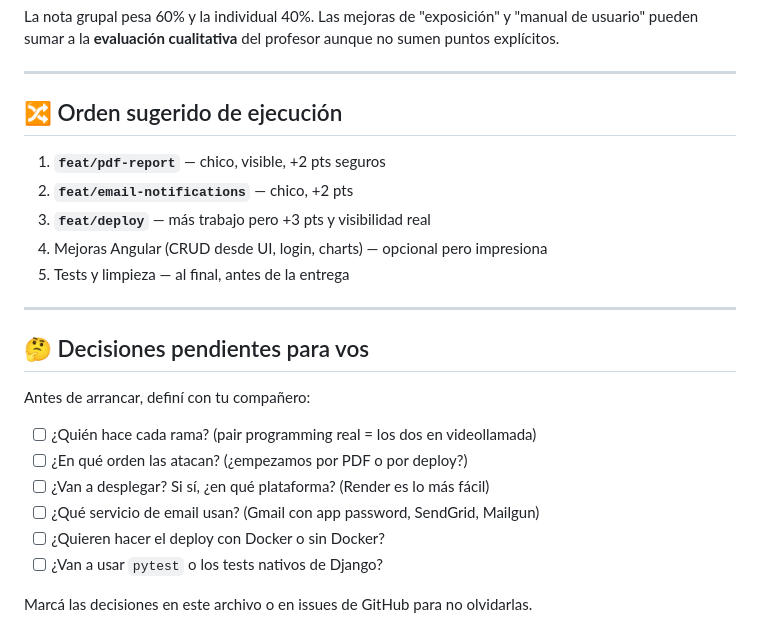
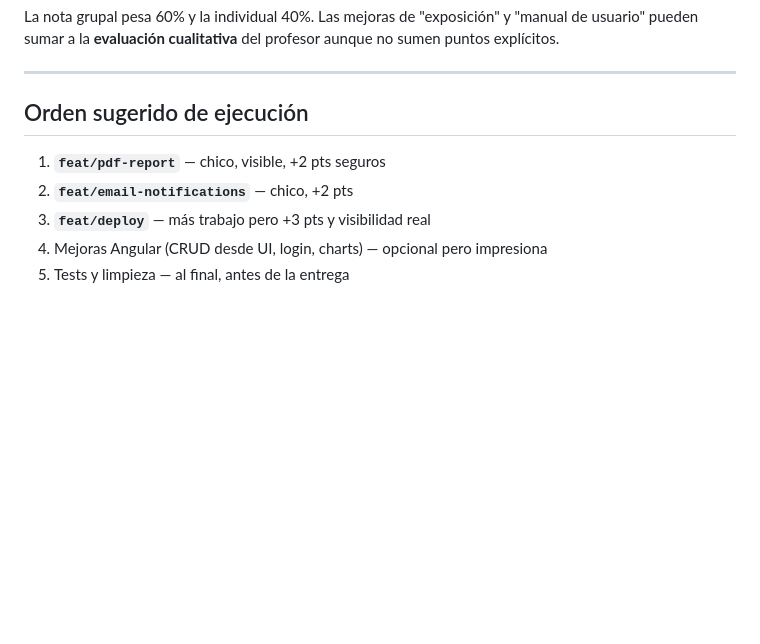
Before and after one commit to R4drix/DAW_TrabajoGrupal, a Markdown page: COSAS_QUE_FALTAN.md, the part around one of its changes. Drawn GitHub-style; blank space fills up the shorter version.

```diff
--- a/COSAS_QUE_FALTAN.md
+++ b/COSAS_QUE_FALTAN.md
@@ -112,25 +112,10 @@ profesor aunque no sumen puntos explícitos.
 
 ---
 
-## 🔀 Orden sugerido de ejecución
+## Orden sugerido de ejecución
 
 1. **`feat/pdf-report`** — chico, visible, +2 pts seguros
 2. **`feat/email-notifications`** — chico, +2 pts
 3. **`feat/deploy`** — más trabajo pero +3 pts y visibilidad real
 4. Mejoras Angular (CRUD desde UI, login, charts) — opcional pero impresiona
 5. Tests y limpieza — al final, antes de la entrega
-
----
-
-## 🤔 Decisiones pendientes para vos
-
-Antes de arrancar, definí con tu compañero:
-
-- [ ] ¿Quién hace cada rama? (pair programming real = los dos en videollamada)
-- [ ] ¿En qué orden las atacan? (¿empezamos por PDF o por deploy?)
-- [ ] ¿Van a desplegar? Si sí, ¿en qué plataforma? (Render es lo más fácil)
-- [ ] ¿Qué servicio de email usan? (Gmail con app password, SendGrid, Mailgun)
-- [ ] ¿Quieren hacer el deploy con Docker o sin Docker?
-- [ ] ¿Van a usar `pytest` o los tests nativos de Django?
-
-Marcá las decisiones en este archivo o en issues de GitHub para no olvidarlas.
```
Also changed, not shown: other parts of COSAS_QUE_FALTAN.md (+8 -8 lines), README.md (+2 -2 lines).
